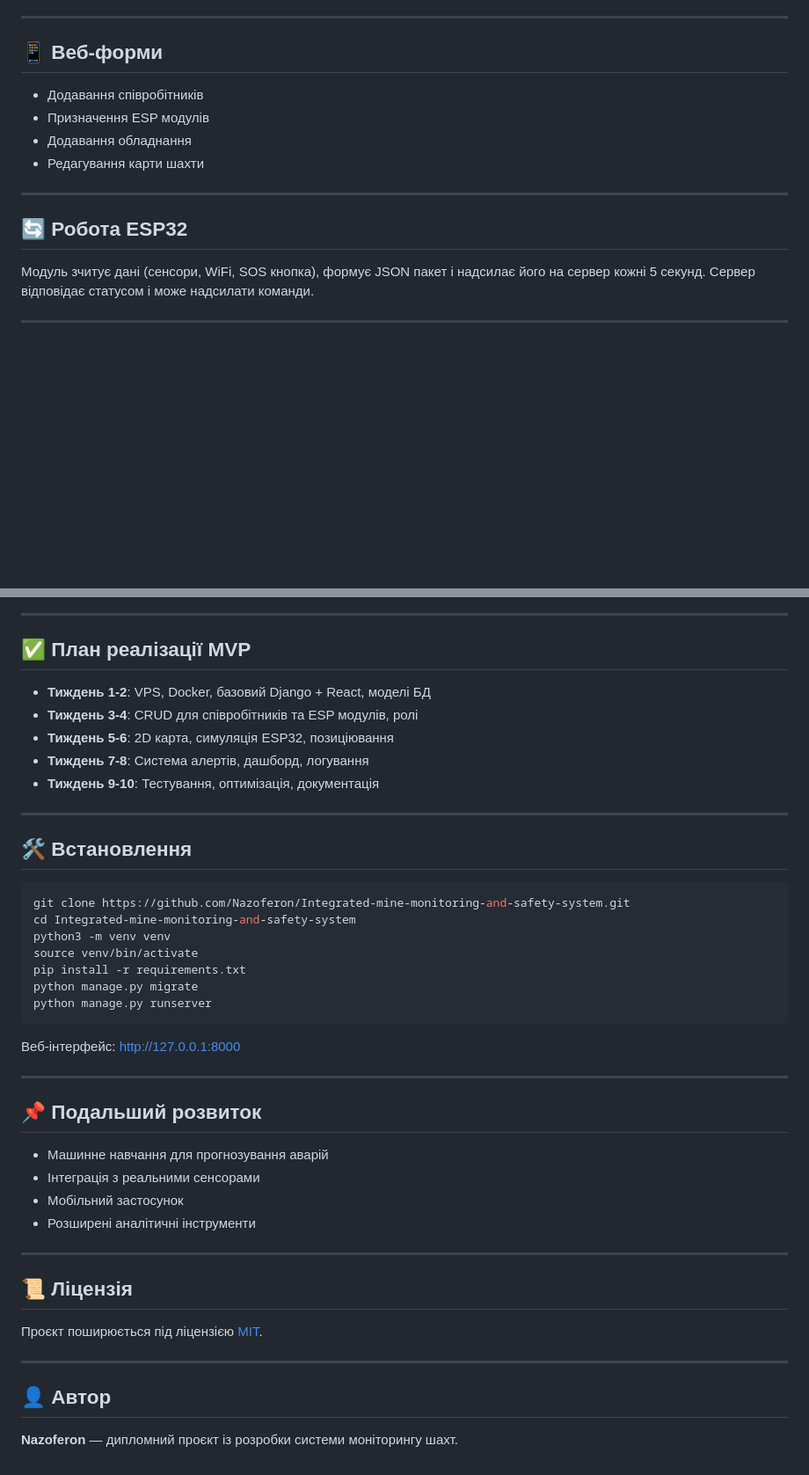
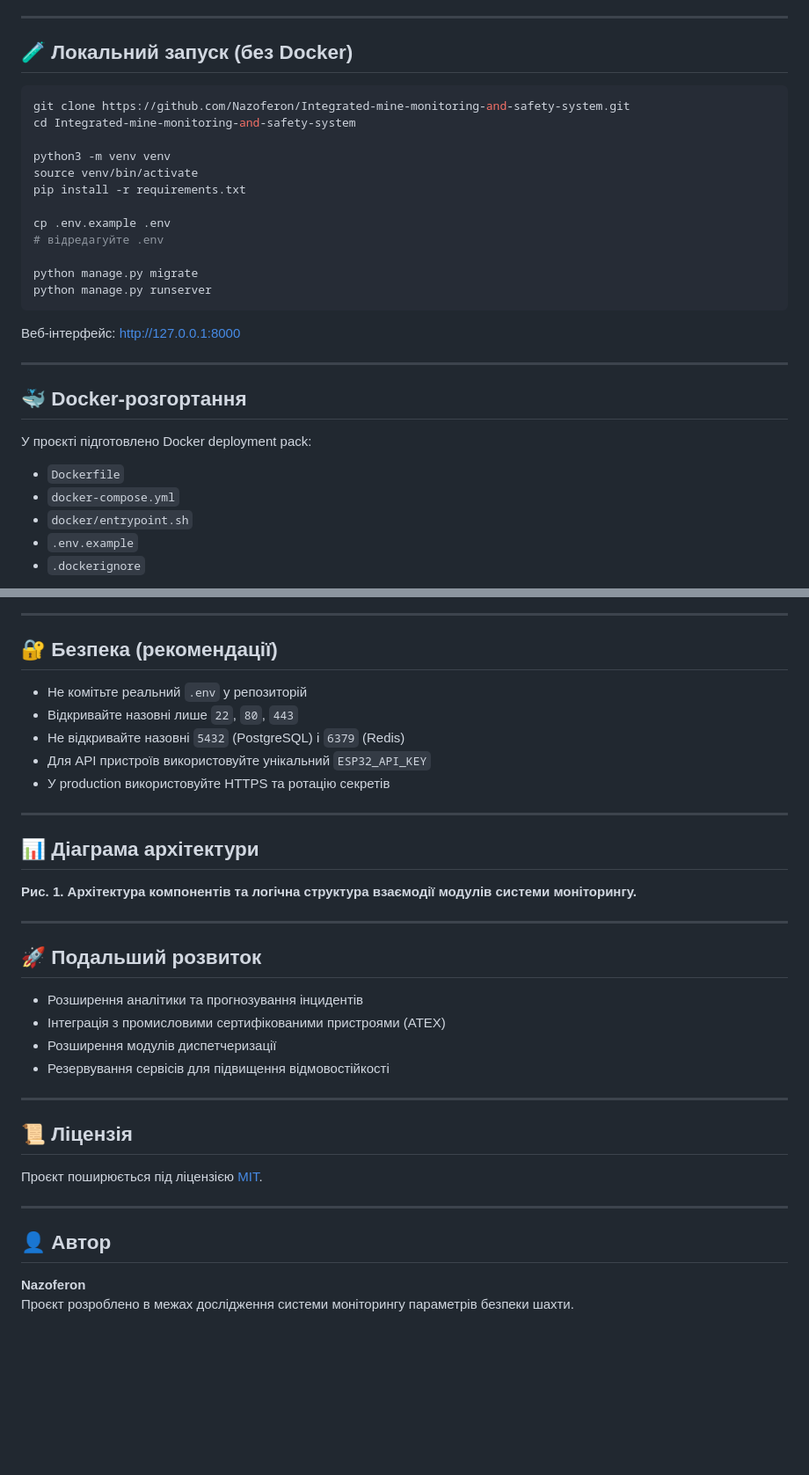
Before and after one commit to Nazoferon/Integrated-mine-monitoring-and-safety-system, a Markdown page: README.md, 2 parts joined by grey strips. Shown at 88% size. Drawn GitHub-style; blank space fills up the shorter version.

````diff
--- a/README.md
+++ b/README.md
@@ -72,16 +78,33 @@
 
 ---
 
-## 📱 Веб-форми
-- Додавання співробітників
-- Призначення ESP модулів
-- Додавання обладнання
-- Редагування карти шахти
+## 🧪 Локальний запуск (без Docker)
+
+```bash
+git clone https://github.com/Nazoferon/Integrated-mine-monitoring-and-safety-system.git
+cd Integrated-mine-monitoring-and-safety-system
+
+python3 -m venv venv
+source venv/bin/activate
+pip install -r requirements.txt
+
+cp .env.example .env
+# відредагуйте .env
+
+python manage.py migrate
+python manage.py runserver
+```
+
+Веб-інтерфейс: [http://127.0.0.1:8000](http://127.0.0.1:8000)
 
 ---
 
-## 🔄 Робота ESP32
-Модуль зчитує дані (сенсори, WiFi, SOS кнопка), формує JSON пакет і надсилає його на сервер кожні 5 секунд. Сервер відповідає статусом і може надсилати команди.
+## 🐳 Docker-розгортання
 
----
+У проєкті підготовлено Docker deployment pack:
+- `Dockerfile`
+- `docker-compose.yml`
+- `docker/entrypoint.sh`
+- `.env.example`
+- `.dockerignore`
 
@@ -120,41 +120,38 @@ sequenceDiagram
 
 ---
 
-## ✅ План реалізації MVP
-- **Тиждень 1-2**: VPS, Docker, базовий Django + React, моделі БД
-- **Тиждень 3-4**: CRUD для співробітників та ESP модулів, ролі
-- **Тиждень 5-6**: 2D карта, симуляція ESP32, позиціювання
-- **Тиждень 7-8**: Система алертів, дашборд, логування
-- **Тиждень 9-10**: Тестування, оптимізація, документація
+## 🔐 Безпека (рекомендації)
+
+- Не комітьте реальний `.env` у репозиторій
+- Відкривайте назовні лише `22`, `80`, `443`
+- Не відкривайте назовні `5432` (PostgreSQL) і `6379` (Redis)
+- Для API пристроїв використовуйте унікальний `ESP32_API_KEY`
+- У production використовуйте HTTPS та ротацію секретів
 
 ---
 
-## 🛠️ Встановлення
-```bash
-git clone https://github.com/Nazoferon/Integrated-mine-monitoring-and-safety-system.git
-cd Integrated-mine-monitoring-and-safety-system
-python3 -m venv venv
-source venv/bin/activate
-pip install -r requirements.txt
-python manage.py migrate
-python manage.py runserver
-```
-Веб-інтерфейс: [http://127.0.0.1:8000](http://127.0.0.1:8000)
+## 📊 Діаграма архітектури
+
+**Рис. 1. Архітектура компонентів та логічна структура взаємодії модулів системи моніторингу.**
 
 ---
 
-## 📌 Подальший розвиток
-- Машинне навчання для прогнозування аварій
-- Інтеграція з реальними сенсорами
-- Мобільний застосунок
-- Розширені аналітичні інструменти
+## 🚀 Подальший розвиток
+
+- Розширення аналітики та прогнозування інцидентів
+- Інтеграція з промисловими сертифікованими пристроями (ATEX)
+- Розширення модулів диспетчеризації
+- Резервування сервісів для підвищення відмовостійкості
 
 ---
 
 ## 📜 Ліцензія
+
 Проєкт поширюється під ліцензією [MIT](LICENSE).
 
 ---
 
 ## 👤 Автор
-**Nazoferon** — дипломний проєкт із розробки системи моніторингу шахт.
+
+**Nazoferon**
+Проєкт розроблено в межах дослідження системи моніторингу параметрів безпеки шахти.
````
Also changed, not shown: other parts of README.md (+64 -81 lines).
